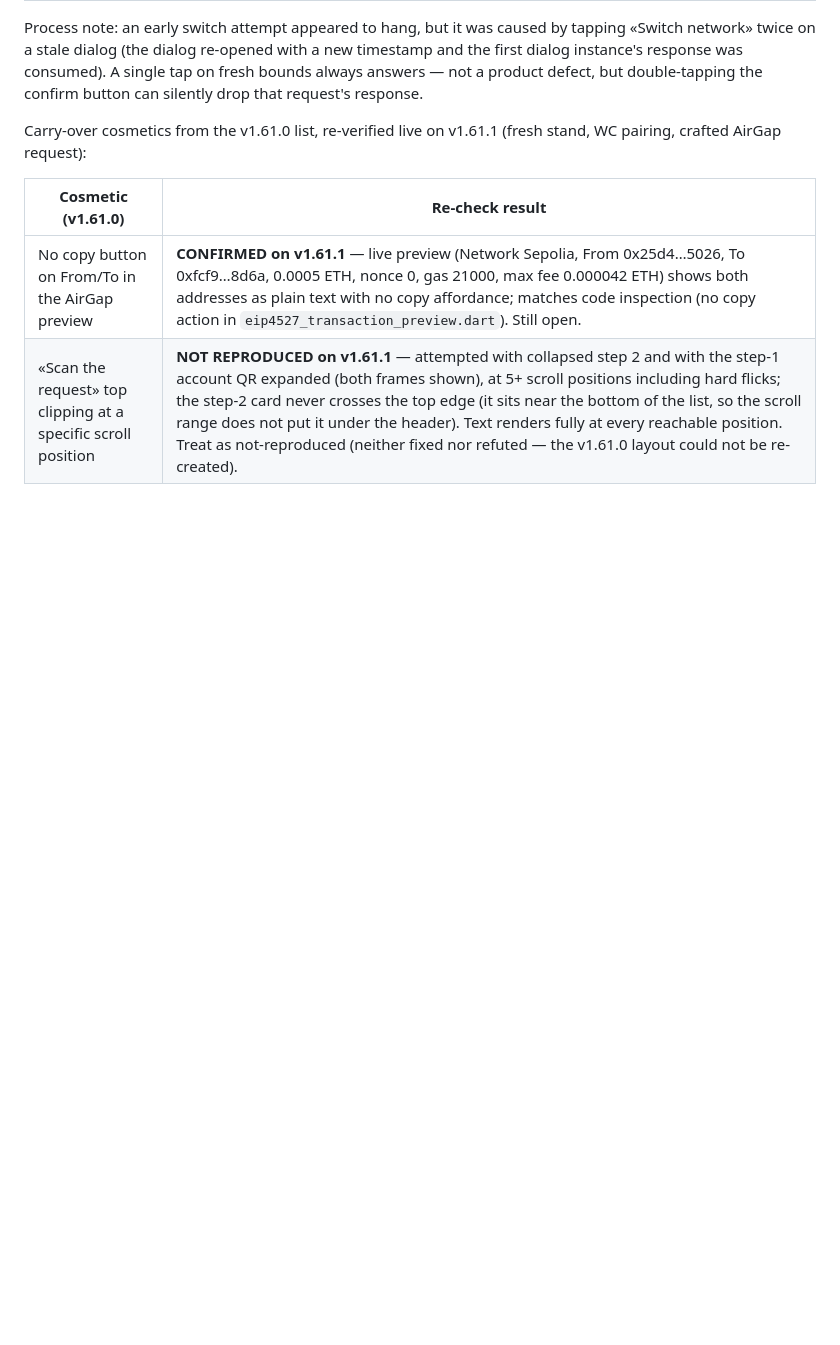
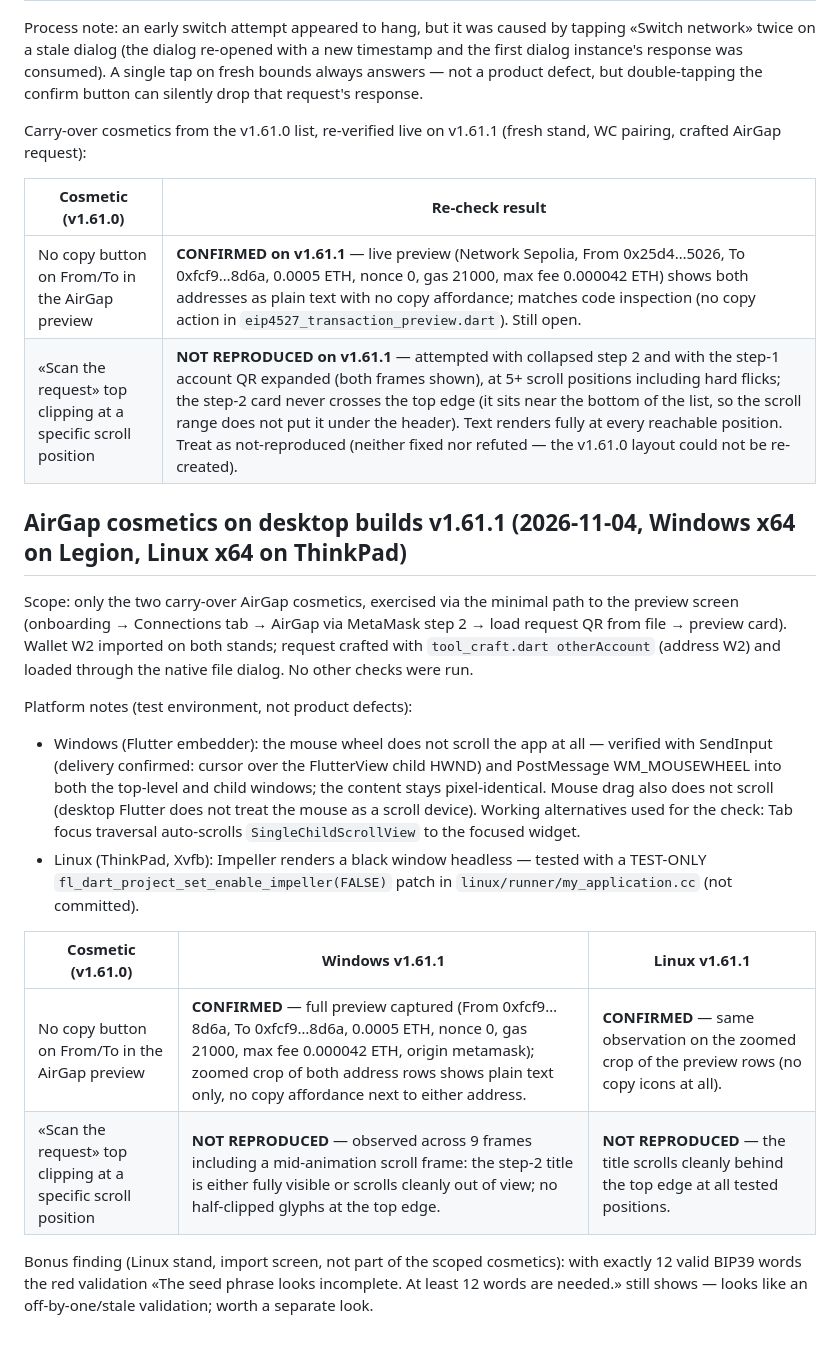
Before and after one commit to code-agent-43824/mobile-wallet-demo, a Markdown page: docs/device-test-matrix.md, the part around the change. Rendered like a GitHub page; blank space fills up the shorter version.

Commit message:
device-test-matrix: AirGap cosmetics on Windows and Linux desktop builds v1.61.1

```diff
--- a/docs/device-test-matrix.md
+++ b/docs/device-test-matrix.md
@@ -214,3 +214,29 @@ Carry-over cosmetics from the v1.61.0 list, re-verified live on v1.61.1 (fresh s
 | --- | --- |
 | No copy button on From/To in the AirGap preview | **CONFIRMED on v1.61.1** — live preview (Network Sepolia, From 0x25d4…5026, To 0xfcf9…8d6a, 0.0005 ETH, nonce 0, gas 21000, max fee 0.000042 ETH) shows both addresses as plain text with no copy affordance; matches code inspection (no copy action in `eip4527_transaction_preview.dart`). Still open. |
 | «Scan the request» top clipping at a specific scroll position | **NOT REPRODUCED on v1.61.1** — attempted with collapsed step 2 and with the step-1 account QR expanded (both frames shown), at 5+ scroll positions including hard flicks; the step-2 card never crosses the top edge (it sits near the bottom of the list, so the scroll range does not put it under the header). Text renders fully at every reachable position. Treat as not-reproduced (neither fixed nor refuted — the v1.61.0 layout could not be re-created). |
+
+
+## AirGap cosmetics on desktop builds v1.61.1 (2026-11-04, Windows x64 on Legion, Linux x64 on ThinkPad)
+
+Scope: only the two carry-over AirGap cosmetics, exercised via the minimal path to the preview screen
+(onboarding → Connections tab → AirGap via MetaMask step 2 → load request QR from file → preview card).
+Wallet W2 imported on both stands; request crafted with `tool_craft.dart otherAccount` (address W2) and
+loaded through the native file dialog. No other checks were run.
+
+Platform notes (test environment, not product defects):
+- Windows (Flutter embedder): the mouse wheel does not scroll the app at all — verified with SendInput
+  (delivery confirmed: cursor over the FlutterView child HWND) and PostMessage WM_MOUSEWHEEL into both the
+  top-level and child windows; the content stays pixel-identical. Mouse drag also does not scroll (desktop
+  Flutter does not treat the mouse as a scroll device). Working alternatives used for the check: Tab focus
+  traversal auto-scrolls `SingleChildScrollView` to the focused widget.
+- Linux (ThinkPad, Xvfb): Impeller renders a black window headless — tested with a TEST-ONLY
+  `fl_dart_project_set_enable_impeller(FALSE)` patch in `linux/runner/my_application.cc` (not committed).
+
+| Cosmetic (v1.61.0) | Windows v1.61.1 | Linux v1.61.1 |
+| --- | --- | --- |
+| No copy button on From/To in the AirGap preview | **CONFIRMED** — full preview captured (From 0xfcf9…8d6a, To 0xfcf9…8d6a, 0.0005 ETH, nonce 0, gas 21000, max fee 0.000042 ETH, origin metamask); zoomed crop of both address rows shows plain text only, no copy affordance next to either address. | **CONFIRMED** — same observation on the zoomed crop of the preview rows (no copy icons at all). |
+| «Scan the request» top clipping at a specific scroll position | **NOT REPRODUCED** — observed across 9 frames including a mid-animation scroll frame: the step-2 title is either fully visible or scrolls cleanly out of view; no half-clipped glyphs at the top edge. | **NOT REPRODUCED** — the title scrolls cleanly behind the top edge at all tested positions. |
+
+Bonus finding (Linux stand, import screen, not part of the scoped cosmetics): with exactly 12 valid BIP39
+words the red validation «The seed phrase looks incomplete. At least 12 words are needed.» still shows —
+looks like an off-by-one/stale validation; worth a separate look.
```
